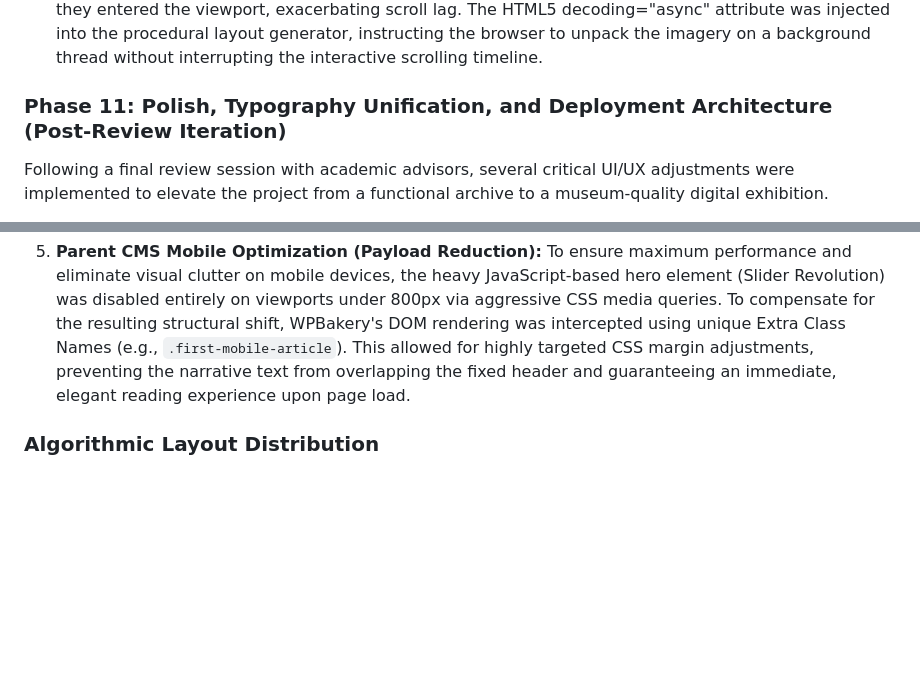
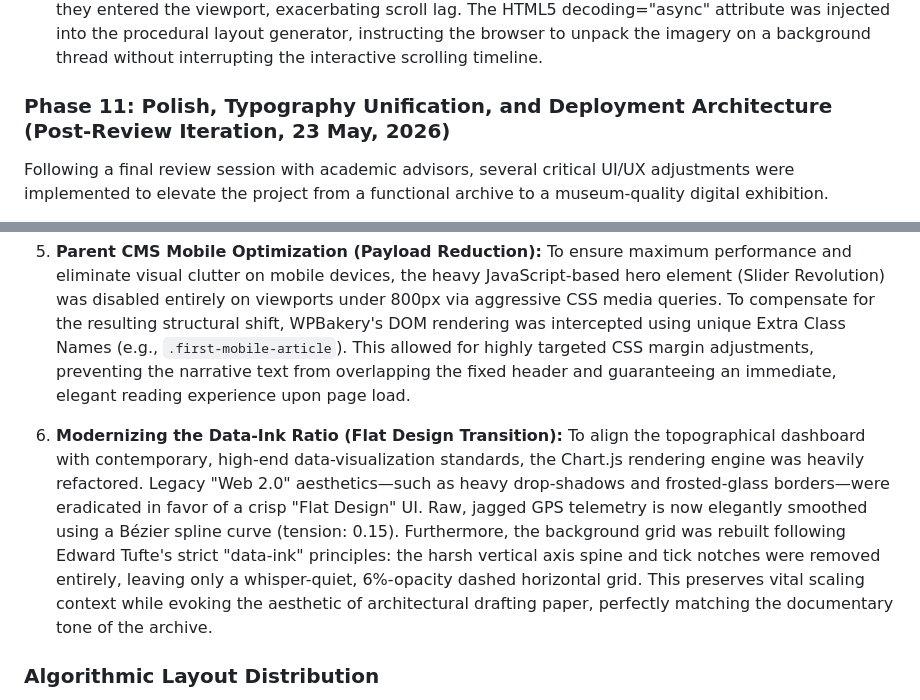
Before and after one commit to YIN-Renlong/via-francigena-map, a Markdown page: README.md, 2 parts joined by grey strips. Rendered like a GitHub page; blank space fills up the shorter version.

```diff
--- a/README.md
+++ b/README.md
@@ -141,7 +141,7 @@ To resolve this without sacrificing the rich visual feedback, a three-pronged op
 2. **Eradicating DOM Thrashing:** The custom animateValue (odometer) engine initially utilized innerHTML to inject the dynamically formatted numbers (e.g., <span style="...">+12.4%</span>). Because this fired 60 times a second across three separate metrics, it forced the browser to destroy, re-parse, and rebuild HTML nodes 180 times per second, triggering heavy Layout Recalculation (Reflow). The engine was rewritten to cache the HTML structure once upon initialization and exclusively use textContent to swap the raw numerical strings, reducing CPU load by orders of magnitude.
 3. **Asynchronous Media Unpacking:** Because the archive utilizes high-resolution DSLR photographs, the browser's default behavior was pausing the main thread to mathematically decode the heavy JPEGs as they entered the viewport, exacerbating scroll lag. The HTML5 decoding="async" attribute was injected into the procedural layout generator, instructing the browser to unpack the imagery on a background thread without interrupting the interactive scrolling timeline.
 
-### Phase 11: Polish, Typography Unification, and Deployment Architecture (Post-Review Iteration)
+### Phase 11: Polish, Typography Unification, and Deployment Architecture (Post-Review Iteration, 23 May, 2026)
 
 Following a final review session with academic advisors, several critical UI/UX adjustments were implemented to elevate the project from a functional archive to a museum-quality digital exhibition.
 
@@ -151,6 +151,7 @@ Following a final review session with academic advisors, several critical UI/UX
 4. **Micro-Branding & SEO:** A custom favicon and `apple-touch-icon` were integrated, and the browser `<title>` was expanded, cementing the archive's identity as a standalone, professional web application.
 
 5. **Parent CMS Mobile Optimization (Payload Reduction):** To ensure maximum performance and eliminate visual clutter on mobile devices, the heavy JavaScript-based hero element (Slider Revolution) was disabled entirely on viewports under 800px via aggressive CSS media queries. To compensate for the resulting structural shift, WPBakery's DOM rendering was intercepted using unique Extra Class Names (e.g., `.first-mobile-article`). This allowed for highly targeted CSS margin adjustments, preventing the narrative text from overlapping the fixed header and guaranteeing an immediate, elegant reading experience upon page load.
+6. **Modernizing the Data-Ink Ratio (Flat Design Transition):** To align the topographical dashboard with contemporary, high-end data-visualization standards, the Chart.js rendering engine was heavily refactored. Legacy "Web 2.0" aesthetics—such as heavy drop-shadows and frosted-glass borders—were eradicated in favor of a crisp "Flat Design" UI. Raw, jagged GPS telemetry is now elegantly smoothed using a Bézier spline curve (tension: 0.15). Furthermore, the background grid was rebuilt following Edward Tufte's strict "data-ink" principles: the harsh vertical axis spine and tick notches were removed entirely, leaving only a whisper-quiet, 6%-opacity dashed horizontal grid. This preserves vital scaling context while evoking the aesthetic of architectural drafting paper, perfectly matching the documentary tone of the archive.
 
 ### Algorithmic Layout Distribution
 To ensure the various spatial components are utilized dynamically without overwhelming the interface, the `build_website.py` compiler assigns layouts using a procedural generation algorithm based on two core principles:
```
